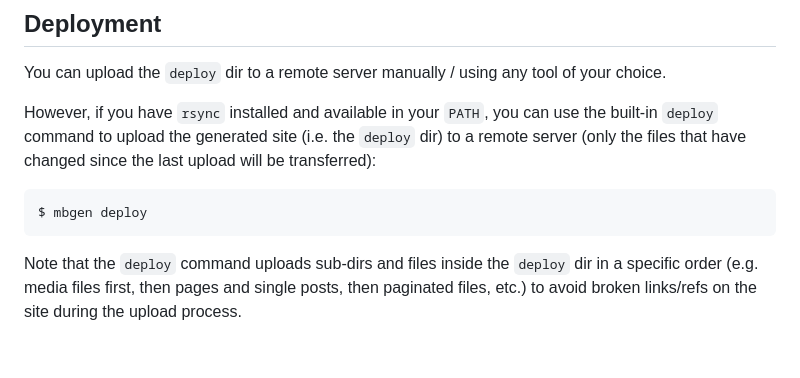
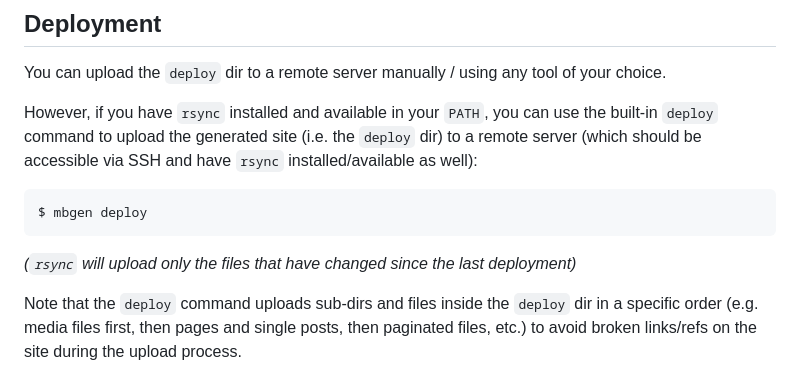
Before and after one commit to kion/mbgen, a Markdown page: README.md, the part around the change. Drawn GitHub-style; blank space fills up the shorter version.

Commit message:
Update `README` file

````diff
--- a/README.md
+++ b/README.md
@@ -114,11 +114,13 @@ You can upload the `deploy` dir to a remote server manually / using any tool of
 
 However, if you have `rsync` installed and available in your `PATH`,
 you can use the built-in `deploy` command to upload the generated site (i.e. the `deploy` dir) to a remote server
-(only the files that have changed since the last upload will be transferred):
+(which should be accessible via SSH and have `rsync` installed/available as well):
 
 ```shell
 $ mbgen deploy
 ```
+
+_(`rsync` will upload only the files that have changed since the last deployment)_
 
 Note that the `deploy` command uploads sub-dirs and files inside the `deploy` dir in a specific order
 (e.g. media files first, then pages and single posts, then paginated files, etc.)
````
